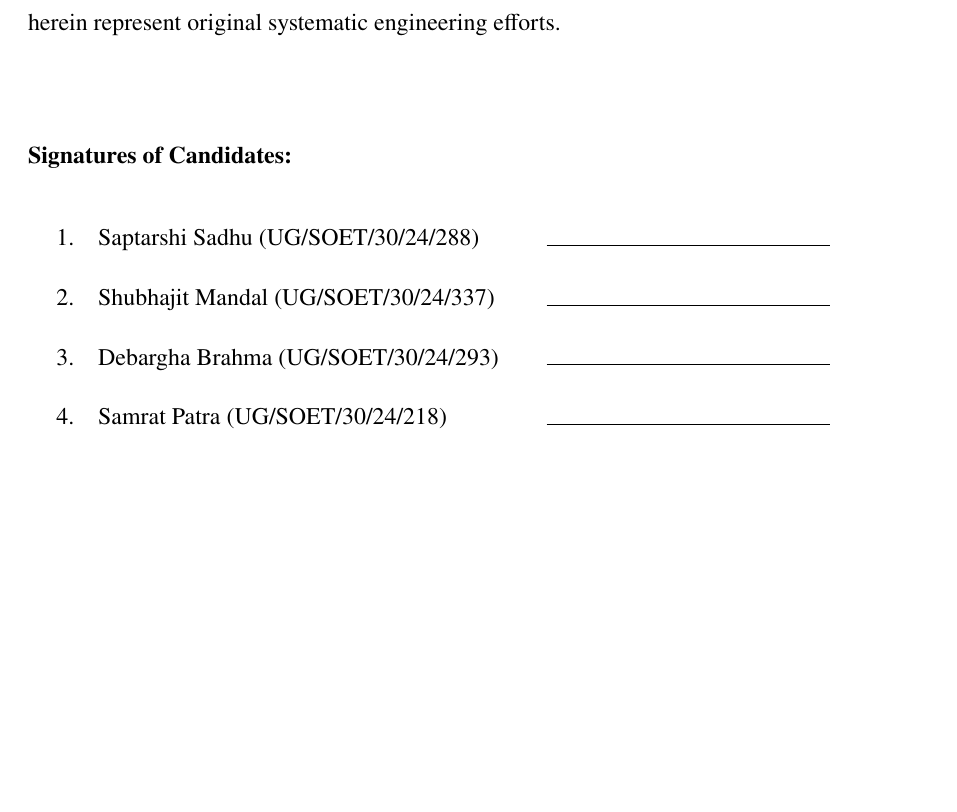
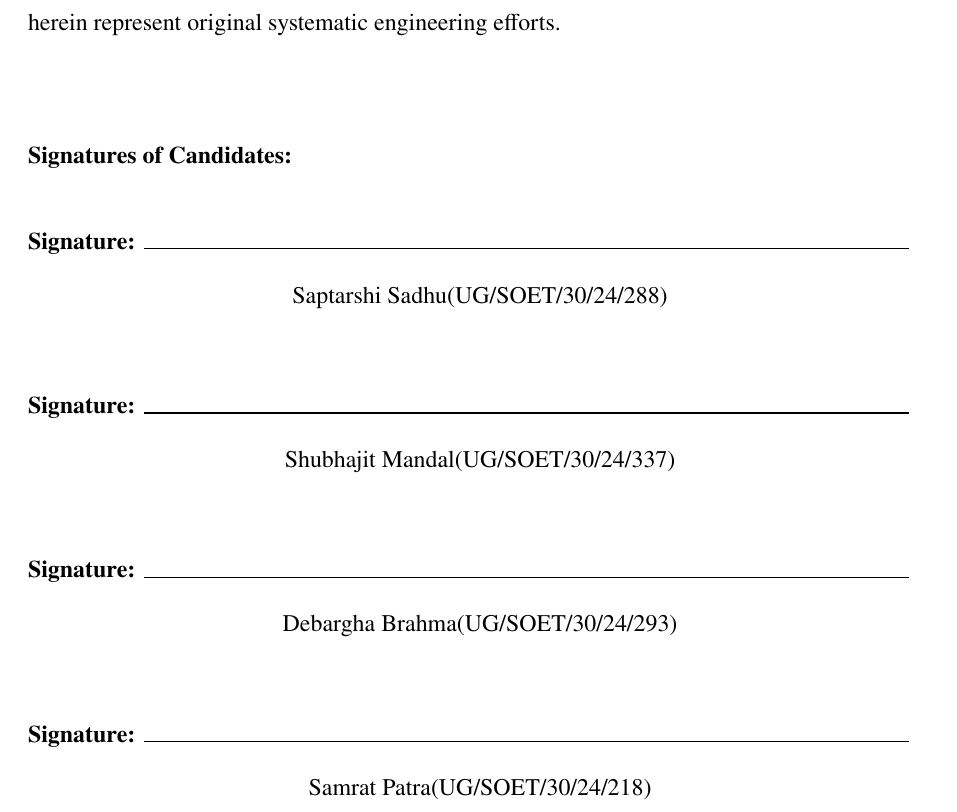
Before and after one commit to SAPTARSHI-coder/mini-project-report, a LaTeX thesis (output.tex): part of page 3 of 40, cut so that both start at the same text, the shorter picture padded with empty space. Compiled offline with pdfLaTeX.

Commit message:
formatted upto declaration

```diff
--- a/output.tex
+++ b/output.tex
@@ -182,9 +182,24 @@ I hereby declare that the project entitled \textbf{"AI-Based Detection of Confus
 \noindent\textbf{Signatures of Candidates:}
 
 \vspace{16pt}
-\noindent\begin{tabular}{@{\hspace{0.5cm}}r@{\quad}l@{\qquad}l}
-  1. & Saptarshi Sadhu  (UG/SOET/30/24/288) & \rule{5cm}{0.4pt}\\[12pt]
-  2. & Shubhajit Mandal (UG/SOET/30/24/337) & \rule{5cm}{0.4pt}\\[12pt]
-  3. & Debargha Brahma  (UG/SOET/30/24/293) & \rule{5cm}{0.4pt}\\[12pt]
-  4. & Samrat Patra     (UG/SOET/30/24/218) & \rule{5cm}{0.4pt} \\
-\end{tabular}
+\textbf{Signature:} \rule{13.5cm}{0.6pt}
+\begin{center}
+Saptarshi Sadhu(UG/SOET/30/24/288) \\
+\end{center}
+\vspace{1cm}
+
+\textbf{Signature:} \rule{13.5cm}{0.6pt}
+\begin{center}
+Shubhajit Mandal(UG/SOET/30/24/337) \\
+\end{center}
+\vspace{1cm}
+
+\textbf{Signature:} \rule{13.5cm}{0.6pt}
+\begin{center}
+Debargha Brahma(UG/SOET/30/24/293) \\
+\end{center}
+\vspace{1cm}
+
+\textbf{Signature:} \rule{13.5cm}{0.6pt}
+\begin{center}
+Samrat Patra(UG/SOET/30/24/218) \\
```
Also changed, not shown: output.pdf, output.tex (4 more changed lines), 6 other files.
